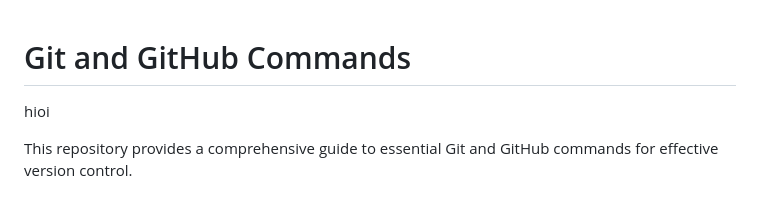
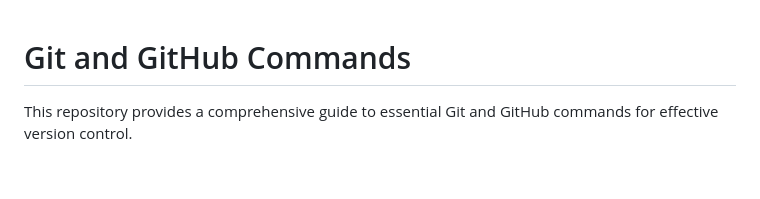
Before and after one commit to Mmustafa-772002/GIt-and-Github, a Markdown page: README.md, the part around the change. GitHub-like rendering; blank space fills up the shorter version.

```diff
--- a/README.md
+++ b/README.md
@@ -1,6 +1,5 @@
 # Git and GitHub Commands
 
-hioi
 
 This repository provides a comprehensive guide to essential Git and GitHub commands for effective version control.
 
```
